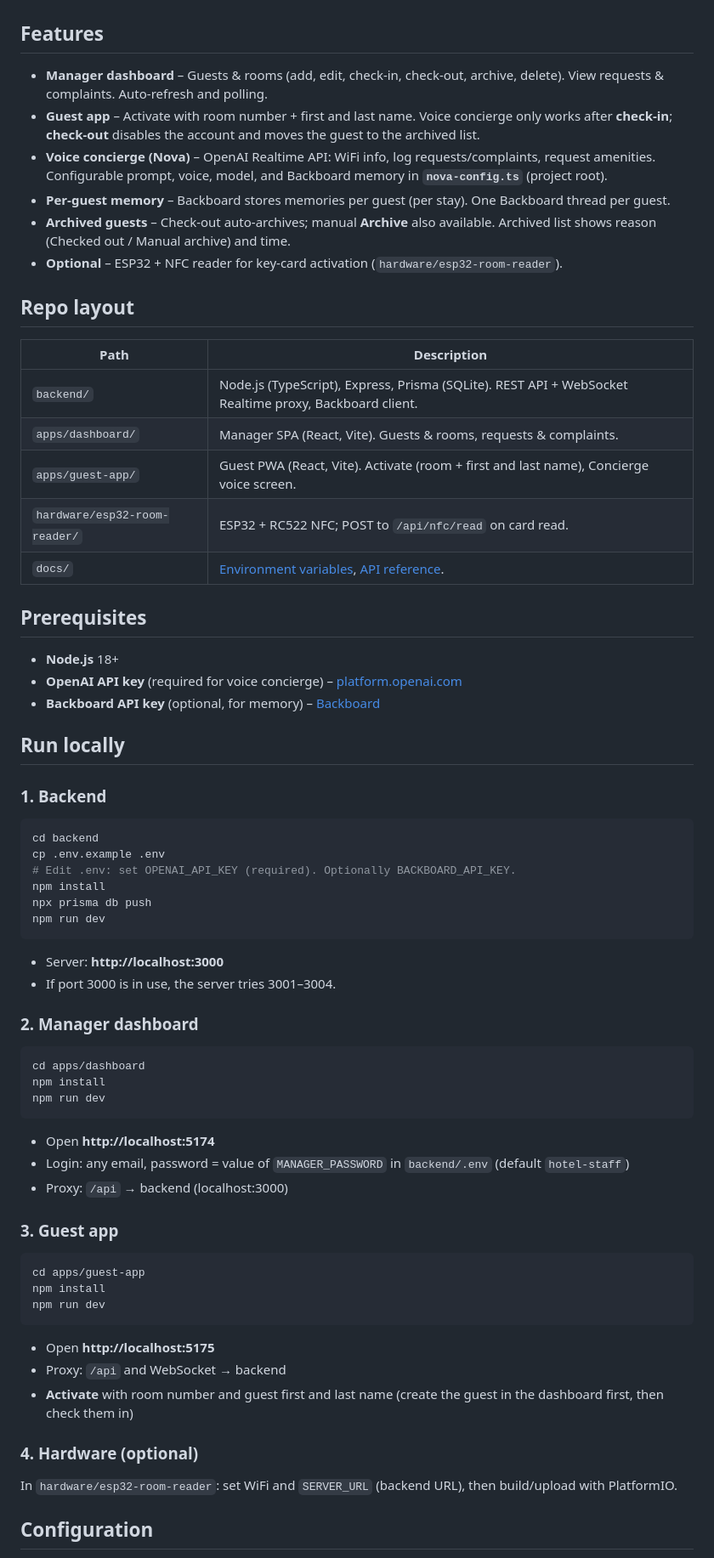
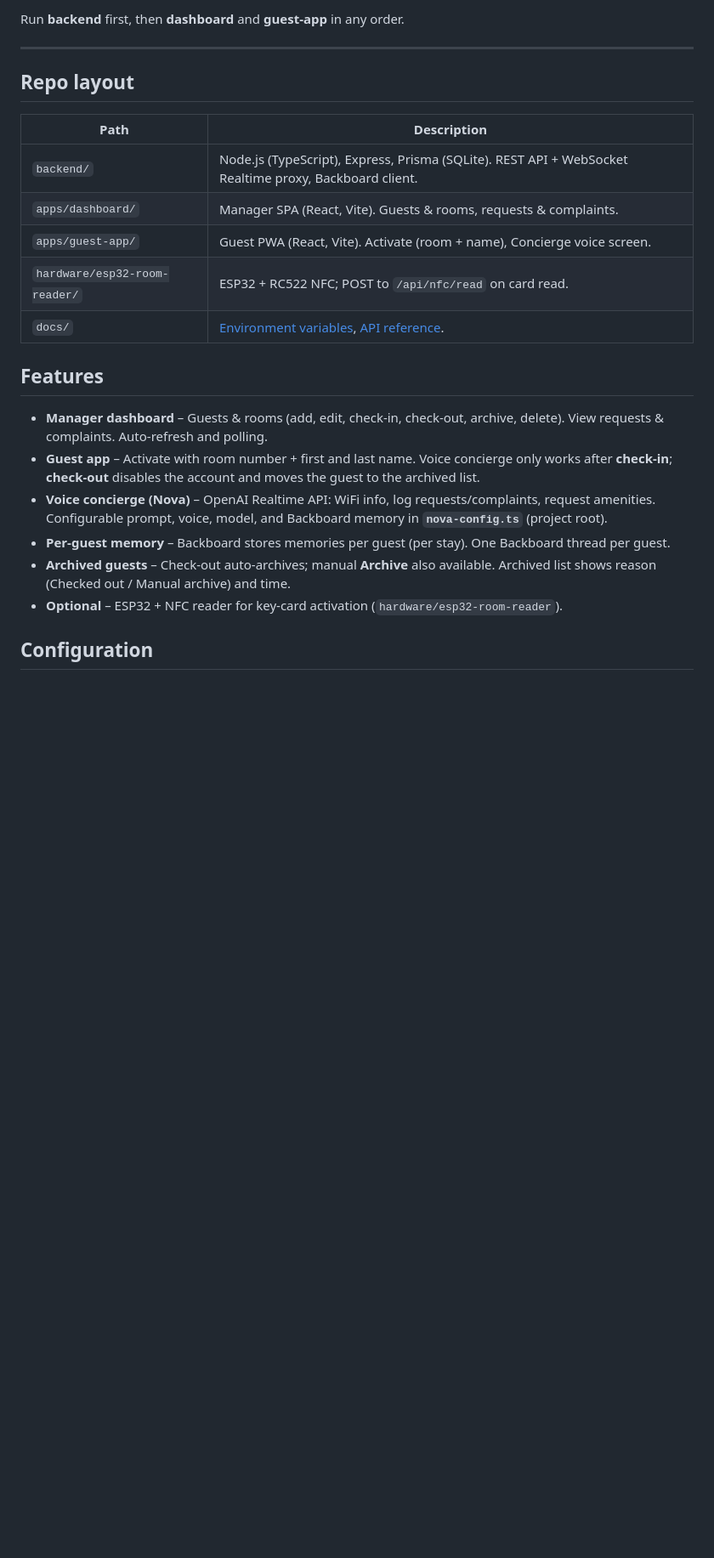
Before and after one commit to benz16107/Nova, a Markdown page: README.md, the part around one of its changes. Shown at 85% size. GitHub-like rendering; blank space fills up the shorter version.

Commit message:
new readme

````diff
--- a/README.md
+++ b/README.md
@@ -4,3 +71,16 @@ A hotel room concierge system: **manager dashboard** for staff, **guest app** fo
+Run **backend** first, then **dashboard** and **guest-app** in any order.
+
+---
+
+## Repo layout
+
+| Path | Description |
+|------|-------------|
+| `backend/` | Node.js (TypeScript), Express, Prisma (SQLite). REST API + WebSocket Realtime proxy, Backboard client. |
+| `apps/dashboard/` | Manager SPA (React, Vite). Guests & rooms, requests & complaints. |
+| `apps/guest-app/` | Guest PWA (React, Vite). Activate (room + name), Concierge voice screen. |
+| `hardware/esp32-room-reader/` | ESP32 + RC522 NFC; POST to `/api/nfc/read` on card read. |
+| `docs/` | [Environment variables](docs/env.md), [API reference](docs/api.md). |
 
 ## Features
 
@@ -10,66 +90,6 @@ A hotel room concierge system: **manager dashboard** for staff, **guest app** fo
 - **Per-guest memory** – Backboard stores memories per guest (per stay). One Backboard thread per guest.
 - **Archived guests** – Check-out auto-archives; manual **Archive** also available. Archived list shows reason (Checked out / Manual archive) and time.
 - **Optional** – ESP32 + NFC reader for key-card activation (`hardware/esp32-room-reader`).
-
-## Repo layout
-
-| Path | Description |
-|------|-------------|
-| `backend/` | Node.js (TypeScript), Express, Prisma (SQLite). REST API + WebSocket Realtime proxy, Backboard client. |
-| `apps/dashboard/` | Manager SPA (React, Vite). Guests & rooms, requests & complaints. |
-| `apps/guest-app/` | Guest PWA (React, Vite). Activate (room + first and last name), Concierge voice screen. |
-| `hardware/esp32-room-reader/` | ESP32 + RC522 NFC; POST to `/api/nfc/read` on card read. |
-| `docs/` | [Environment variables](docs/env.md), [API reference](docs/api.md). |
-
-## Prerequisites
-
-- **Node.js** 18+
-- **OpenAI API key** (required for voice concierge) – [platform.openai.com](https://platform.openai.com/)
-- **Backboard API key** (optional, for memory) – [Backboard](https://app.backboard.io/)
-
-## Run locally
-
-### 1. Backend
-
-```bash
-cd backend
-cp .env.example .env
-# Edit .env: set OPENAI_API_KEY (required). Optionally BACKBOARD_API_KEY.
-npm install
-npx prisma db push
-npm run dev
-```
-
-- Server: **http://localhost:3000**
-- If port 3000 is in use, the server tries 3001–3004.
-
-### 2. Manager dashboard
-
-```bash
-cd apps/dashboard
-npm install
-npm run dev
-```
-
-- Open **http://localhost:5174**
-- Login: any email, password = value of `MANAGER_PASSWORD` in `backend/.env` (default `hotel-staff`)
-- Proxy: `/api` → backend (localhost:3000)
-
-### 3. Guest app
-
-```bash
-cd apps/guest-app
-npm install
-npm run dev
-```
-
-- Open **http://localhost:5175**
-- Proxy: `/api` and WebSocket → backend
-- **Activate** with room number and guest first and last name (create the guest in the dashboard first, then check them in)
-
-### 4. Hardware (optional)
-
-In `hardware/esp32-room-reader`: set WiFi and `SERVER_URL` (backend URL), then build/upload with PlatformIO.
 
 ## Configuration
 
````
Also changed, not shown: other parts of README.md (+69 -2 lines).
